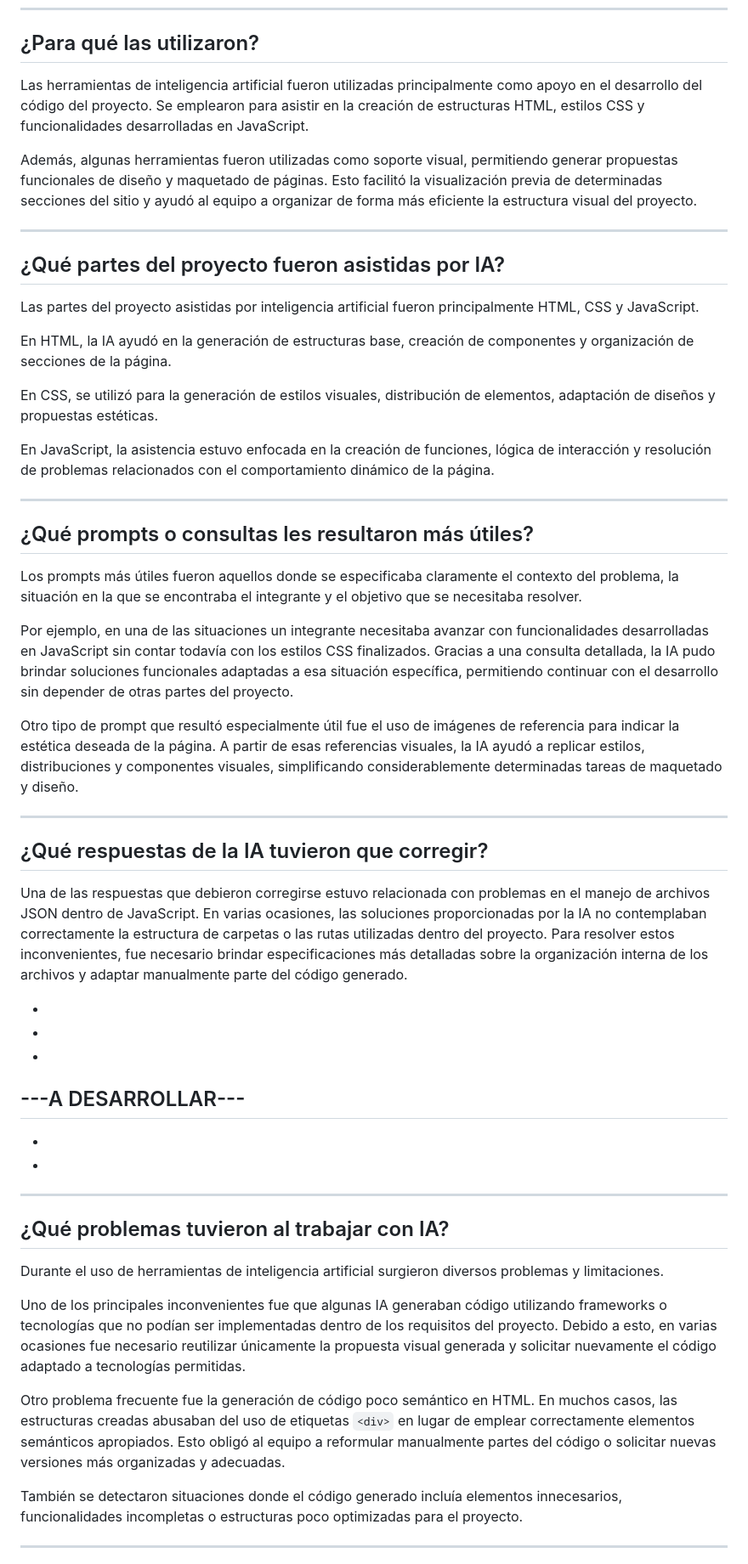
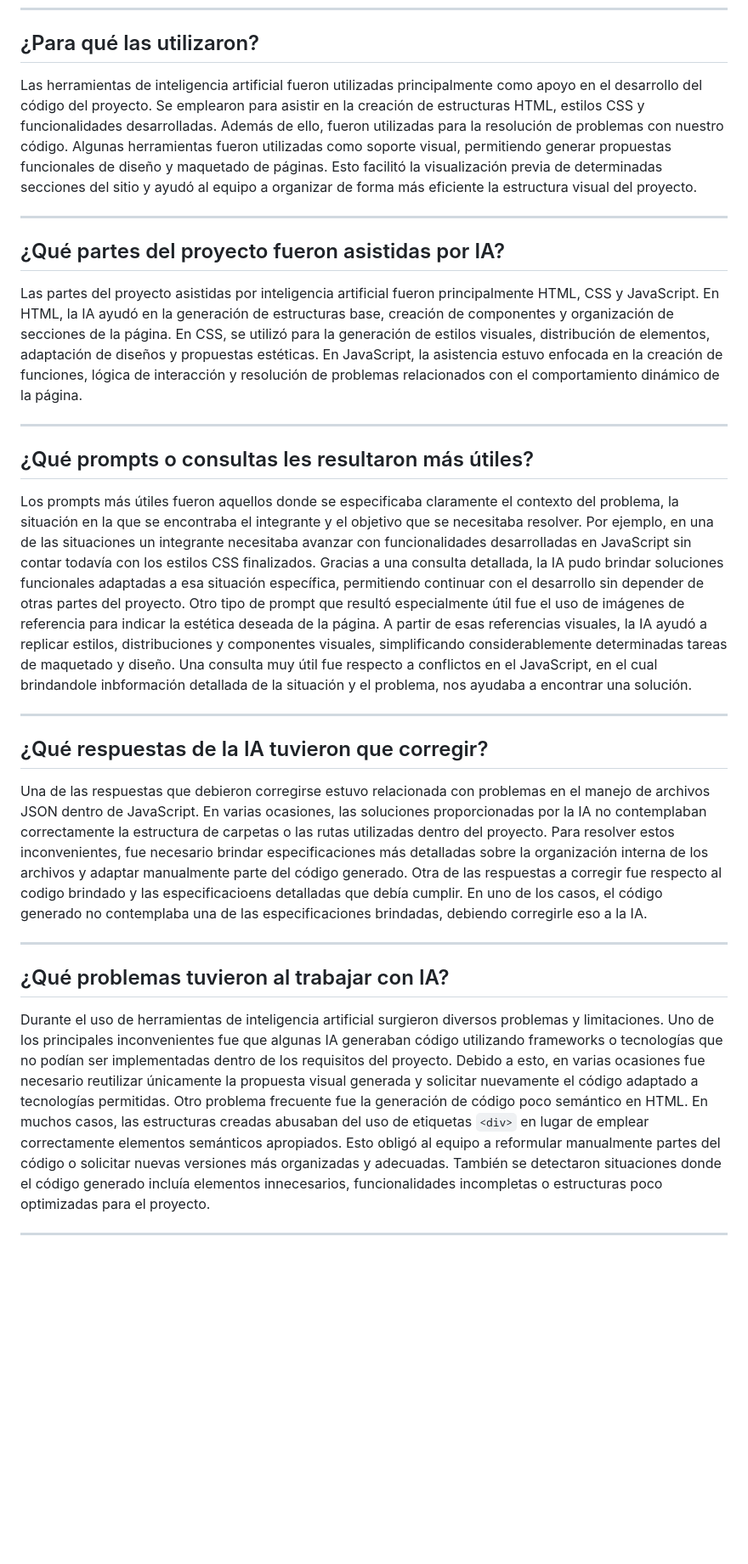
Before and after one commit to MariTufi505/tour-nocturno-Ciudad-BuenosAires, a Markdown page: IAInform.md, the part around one of its changes. Shown at 85% size. Rendered like a GitHub page; blank space fills up the shorter version.

```diff
--- a/IAInform.md
+++ b/IAInform.md
@@ -8,57 +8,34 @@ Durante el desarrollo del proyecto se utilizaron diversas herramientas de inteli
 
 ## ¿Para qué las utilizaron?
 
-Las herramientas de inteligencia artificial fueron utilizadas principalmente como apoyo en el desarrollo del código del proyecto. Se emplearon para asistir en la creación de estructuras HTML, estilos CSS y funcionalidades desarrolladas en JavaScript.
-
-Además, algunas herramientas fueron utilizadas como soporte visual, permitiendo generar propuestas funcionales de diseño y maquetado de páginas. Esto facilitó la visualización previa de determinadas secciones del sitio y ayudó al equipo a organizar de forma más eficiente la estructura visual del proyecto.
+Las herramientas de inteligencia artificial fueron utilizadas principalmente como apoyo en el desarrollo del código del proyecto. Se emplearon para asistir en la creación de estructuras HTML, estilos CSS y funcionalidades desarrolladas. Además de ello, fueron utilizadas para la resolución de problemas con nuestro código.
+Algunas herramientas fueron utilizadas como soporte visual, permitiendo generar propuestas funcionales de diseño y maquetado de páginas. Esto facilitó la visualización previa de determinadas secciones del sitio y ayudó al equipo a organizar de forma más eficiente la estructura visual del proyecto.
 
 ---
 
 ## ¿Qué partes del proyecto fueron asistidas por IA?
 
-Las partes del proyecto asistidas por inteligencia artificial fueron principalmente HTML, CSS y JavaScript.
-
-En HTML, la IA ayudó en la generación de estructuras base, creación de componentes y organización de secciones de la página.
-
-En CSS, se utilizó para la generación de estilos visuales, distribución de elementos, adaptación de diseños y propuestas estéticas.
-
-En JavaScript, la asistencia estuvo enfocada en la creación de funciones, lógica de interacción y resolución de problemas relacionados con el comportamiento dinámico de la página.
+Las partes del proyecto asistidas por inteligencia artificial fueron principalmente HTML, CSS y JavaScript. En HTML, la IA ayudó en la generación de estructuras base, creación de componentes y organización de secciones de la página. En CSS, se utilizó para la generación de estilos visuales, distribución de elementos, adaptación de diseños y propuestas estéticas. En JavaScript, la asistencia estuvo enfocada en la creación de funciones, lógica de interacción y resolución de problemas relacionados con el comportamiento dinámico de la página.
 
 ---
 
 ## ¿Qué prompts o consultas les resultaron más útiles?
 
-Los prompts más útiles fueron aquellos donde se especificaba claramente el contexto del problema, la situación en la que se encontraba el integrante y el objetivo que se necesitaba resolver.
-
-Por ejemplo, en una de las situaciones un integrante necesitaba avanzar con funcionalidades desarrolladas en JavaScript sin contar todavía con los estilos CSS finalizados. Gracias a una consulta detallada, la IA pudo brindar soluciones funcionales adaptadas a esa situación específica, permitiendo continuar con el desarrollo sin depender de otras partes del proyecto.
-
-Otro tipo de prompt que resultó especialmente útil fue el uso de imágenes de referencia para indicar la estética deseada de la página. A partir de esas referencias visuales, la IA ayudó a replicar estilos, distribuciones y componentes visuales, simplificando considerablemente determinadas tareas de maquetado y diseño.
+Los prompts más útiles fueron aquellos donde se especificaba claramente el contexto del problema, la situación en la que se encontraba el integrante y el objetivo que se necesitaba resolver. Por ejemplo, en una de las situaciones un integrante necesitaba avanzar con funcionalidades desarrolladas en JavaScript sin contar todavía con los estilos CSS finalizados. Gracias a una consulta detallada, la IA pudo brindar soluciones funcionales adaptadas a esa situación específica, permitiendo continuar con el desarrollo sin depender de otras partes del proyecto. Otro tipo de prompt que resultó especialmente útil fue el uso de imágenes de referencia para indicar la estética deseada de la página. A partir de esas referencias visuales, la IA ayudó a replicar estilos, distribuciones y componentes visuales, simplificando considerablemente determinadas tareas de maquetado y diseño. Una consulta muy útil fue respecto a conflictos en el JavaScript, en el cual brindandole inbformación detallada de la situación y el problema, nos ayudaba a encontrar una solución.
 
 ---
 
 ## ¿Qué respuestas de la IA tuvieron que corregir?
 
 Una de las respuestas que debieron corregirse estuvo relacionada con problemas en el manejo de archivos JSON dentro de JavaScript. En varias ocasiones, las soluciones proporcionadas por la IA no contemplaban correctamente la estructura de carpetas o las rutas utilizadas dentro del proyecto.
-Para resolver estos inconvenientes, fue necesario brindar especificaciones más detalladas sobre la organización interna de los archivos y adaptar manualmente parte del código generado.
-
--
--
--
----A DESARROLLAR---
--
--
--
+Para resolver estos inconvenientes, fue necesario brindar especificaciones más detalladas sobre la organización interna de los archivos y adaptar manualmente parte del código generado. Otra de las respuestas a corregir fue respecto al codigo brindado y las especificacioens detalladas que debía cumplir. En uno de los casos, el código generado no contemplaba una de las especificaciones brindadas, debiendo corregirle eso a la IA.
 
 ---
 
 ## ¿Qué problemas tuvieron al trabajar con IA?
 
-Durante el uso de herramientas de inteligencia artificial surgieron diversos problemas y limitaciones.
-
-Uno de los principales inconvenientes fue que algunas IA generaban código utilizando frameworks o tecnologías que no podían ser implementadas dentro de los requisitos del proyecto. Debido a esto, en varias ocasiones fue necesario reutilizar únicamente la propuesta visual generada y solicitar nuevamente el código adaptado a tecnologías permitidas.
-
+Durante el uso de herramientas de inteligencia artificial surgieron diversos problemas y limitaciones. Uno de los principales inconvenientes fue que algunas IA generaban código utilizando frameworks o tecnologías que no podían ser implementadas dentro de los requisitos del proyecto. Debido a esto, en varias ocasiones fue necesario reutilizar únicamente la propuesta visual generada y solicitar nuevamente el código adaptado a tecnologías permitidas.
 Otro problema frecuente fue la generación de código poco semántico en HTML. En muchos casos, las estructuras creadas abusaban del uso de etiquetas `<div>` en lugar de emplear correctamente elementos semánticos apropiados. Esto obligó al equipo a reformular manualmente partes del código o solicitar nuevas versiones más organizadas y adecuadas.
-
 También se detectaron situaciones donde el código generado incluía elementos innecesarios, funcionalidades incompletas o estructuras poco optimizadas para el proyecto.
 
 ---
```
Also changed, not shown: other parts of IAInform.md (+4 -23 lines).
